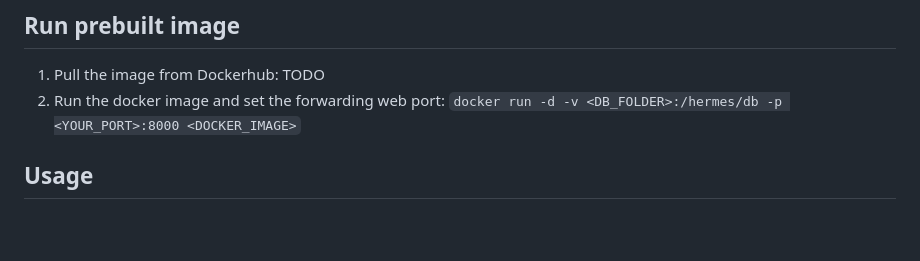
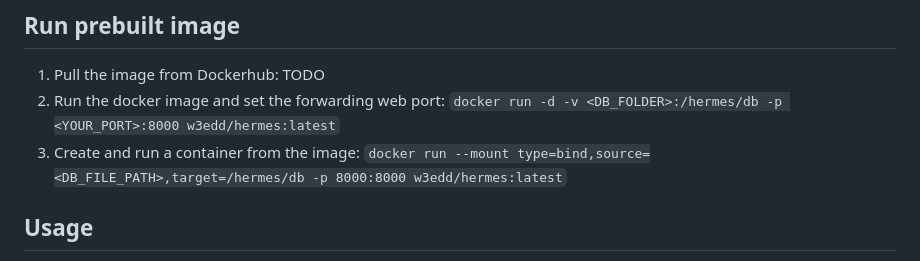
Before and after one commit to DarthTigerson/Hermes, a Markdown page: README.md, the part around the change. Drawn GitHub-style; blank space fills up the shorter version.

Commit message:
updating README.md to include public hermes image on w3edd account

```diff
--- a/README.md
+++ b/README.md
@@ -44,7 +44,8 @@ you need to link a directory from your host system to the container.
 ## Run prebuilt image
 
 1. Pull the image from Dockerhub: TODO
-2. Run the docker image and set the forwarding web port: `docker run -d -v <DB_FOLDER>:/hermes/db -p <YOUR_PORT>:8000 <DOCKER_IMAGE>`
+2. Run the docker image and set the forwarding web port: `docker run -d -v <DB_FOLDER>:/hermes/db -p <YOUR_PORT>:8000 w3edd/hermes:latest`
+3. Create and run a container from the image: `docker run --mount type=bind,source=<DB_FILE_PATH>,target=/hermes/db -p 8000:8000 w3edd/hermes:latest`
 
 ## Usage
 
```
